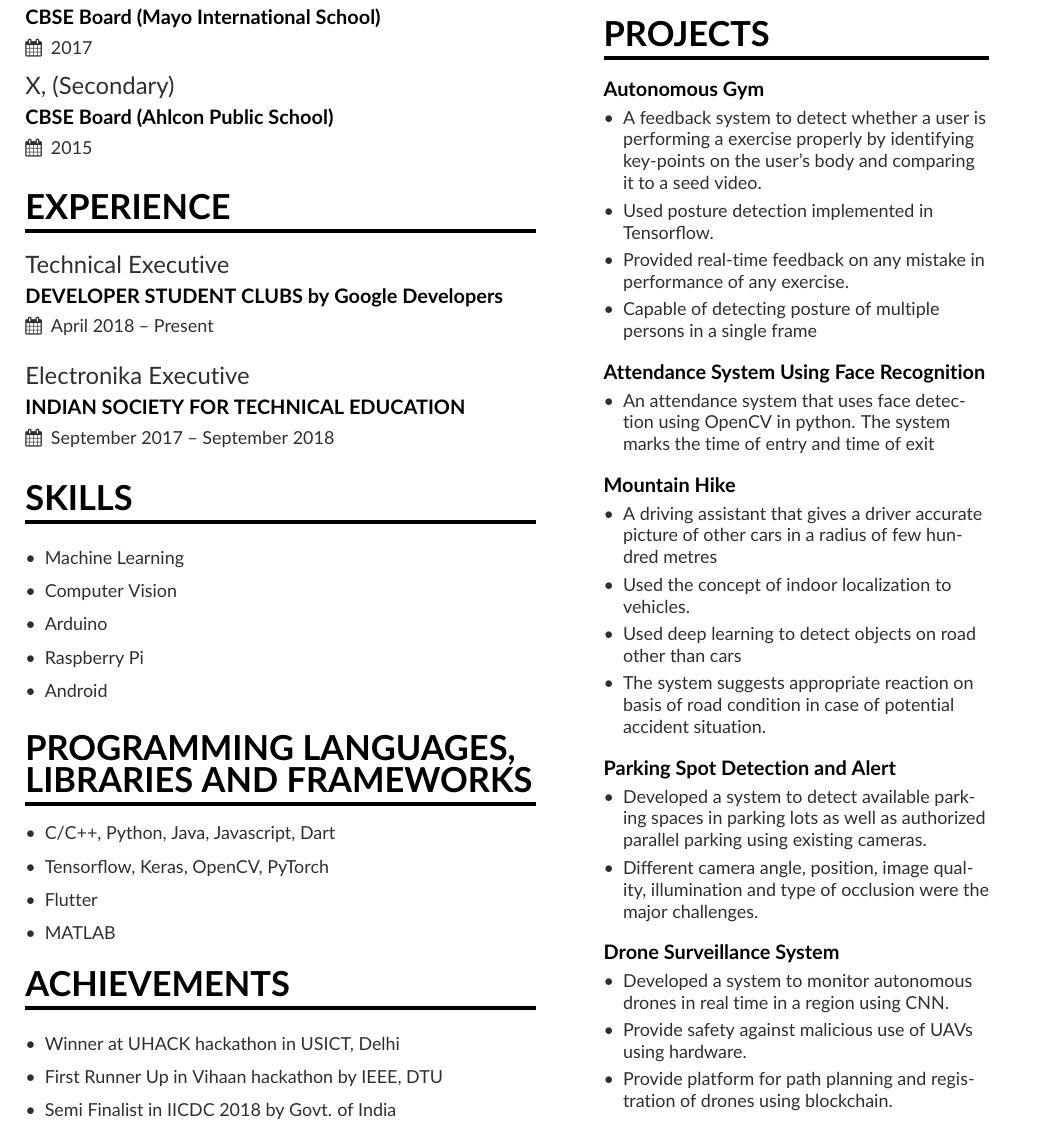
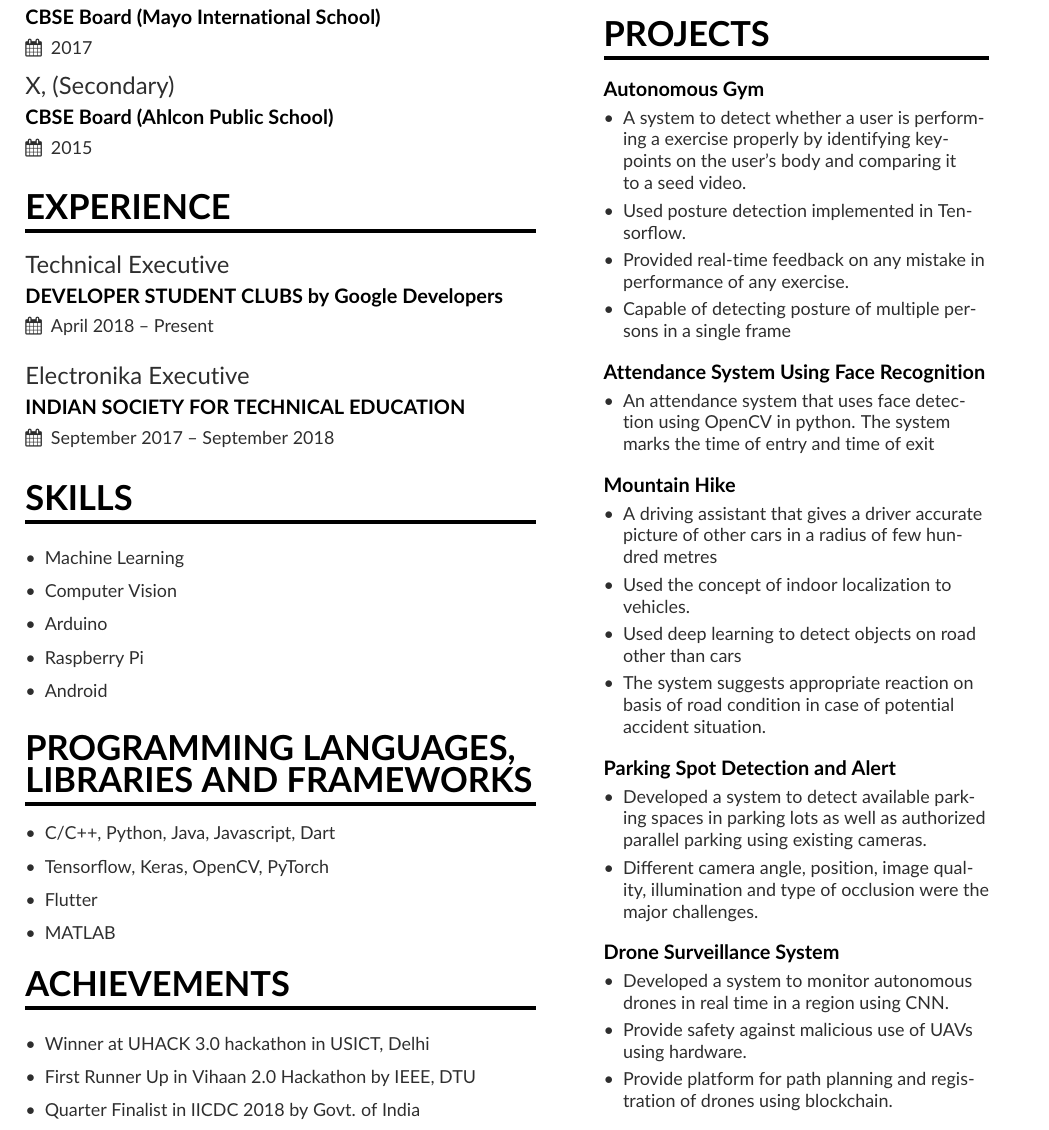
Before and after one commit to ChetanMadan/Resume, a LaTeX CV (resume.tex, which reads altacv.cls, page1sidebar.tex): part of the page, cut so that both start at the same text. Compiled offline with pdfLaTeX.

Commit message:
Revert "fixed formatting"

```diff
--- a/altacv.cls
+++ b/altacv.cls
@@ -23,8 +23,8 @@
 \ProvidesClass{altacv}[2018/12/01 AltaCV v1.1.5, yet another alternative class for a résumé/curriculum vitae.]
 
 %% v1.1: Optionally load academicons
-\newif\if@roboto
-\DeclareOption{roboto}{\@roboto}
+\newif\if@academicons
+\DeclareOption{academicons}{\@academiconstrue}
 %% v1.1.3: Choice of round/square photo
 \newif\if@normalphoto
 \DeclareOption{normalphoto}{\@normalphototrue}
@@ -54,14 +54,14 @@
 
 %% v1.1: Optionally load academicons
 %% v1.1.5: Handle different versions of academicons
-\if@roboto
+\if@academicons
   \ifxetexorluatex
     \RequirePackage{fontspec}
     %% academicons in TL2018 doesn't require
     %% Academicons to be installed in OS fonts
     %% so can be loaded directly
     \@ifl@t@r\fmtversion{2018/04/01}{%
-      \RequirePackage{roboto}
+      \RequirePackage{academicons}
     }{%
       % TL2017
       \@ifl@t@r\fmtversion{2017/04/01}{%
--- a/page1sidebar.tex
+++ b/page1sidebar.tex
@@ -34,10 +34,10 @@
 
 \cvproject{Autonomous Gym}
 \begin{itemize}
-\item A feedback system to detect whether a user is performing a exercise properly by identifying key-points on the user's body and comparing it to a seed video.
-\item Used posture detection implemented in \newline Tensorflow.
+\item A system to detect whether a user is performing a exercise properly by identifying key-points on the user's body and comparing it to a seed video.
+\item Used posture detection implemented in Tensorflow.
 \item Provided real-time feedback on any mistake in performance of any exercise.
-\item Capable of detecting posture of multiple \newline persons in a single frame
+\item Capable of detecting posture of multiple persons in a single frame
 \end{itemize}
 
 \smallskip
@@ -53,9 +53,9 @@
 \cvproject{Mountain Hike}
 \begin{itemize}
 \item A driving assistant that gives a driver accurate picture of other cars in a radius of few hundred metres
-\item Used the concept of indoor localization to \newline vehicles.
+\item Used the concept of indoor localization to vehicles.
 \item Used deep learning to detect objects on road other than cars
-\item The system suggests appropriate reaction on basis of road condition in case of potential \newline accident situation.
+\item The system suggests appropriate reaction on basis of road condition in case of potential accident situation.
 \end{itemize}
 
 
--- a/resume.tex
+++ b/resume.tex
@@ -125,11 +125,11 @@
 \cvsection{Achievements}
 \smallskip
 \begin{itemize}
-\item Winner at UHACK hackathon in USICT, Delhi
+\item Winner at UHACK 3.0 hackathon in USICT, Delhi
 \smallskip
-\item First Runner Up in Vihaan hackathon by IEEE, DTU
+\item First Runner Up in Vihaan 2.0 Hackathon by IEEE, DTU
 \smallskip
-\item Semi Finalist in IICDC 2018 by Govt. of India
+\item Quarter Finalist in IICDC 2018 by Govt. of India
 
 \smallskip
 \end{itemize}
```
Also changed, not shown: README.md (deleted), Resume.pdf.
